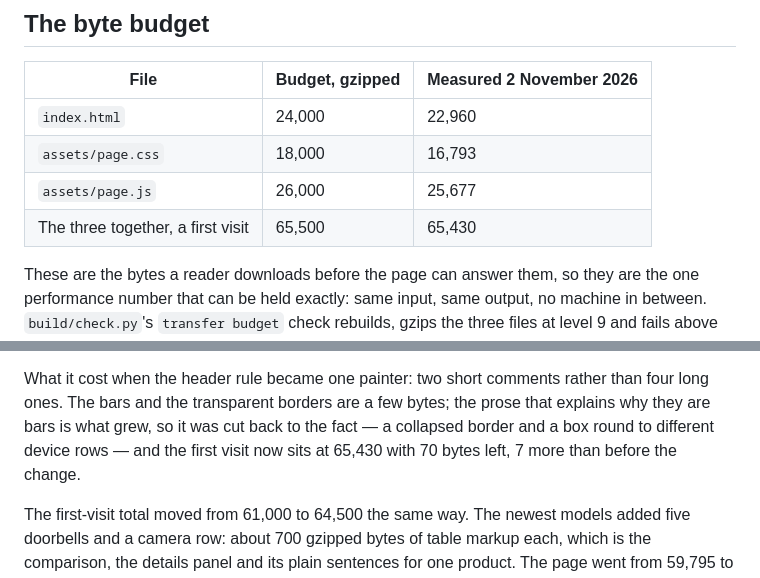
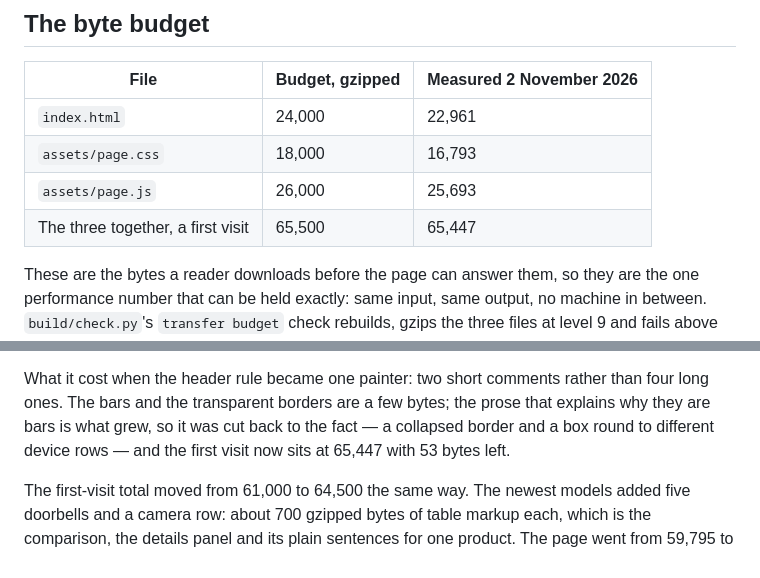
Before and after one commit to lydenyardley/subfree-uk, a Markdown page: docs/performance-budget.md, 2 parts joined by grey strips. Rendered like a GitHub page.

Commit message:
docs(perf): record the measured first-visit bytes
The three committed files weigh 65,447 gzipped, not the 65,430 measured
before the last trim landed, so the table and the headroom sentence now
name what `transfer budget` prints.

```diff
--- a/docs/performance-budget.md
+++ b/docs/performance-budget.md
@@ -23,10 +23,10 @@ they always are.
 
 | File | Budget, gzipped | Measured 2 November 2026 |
 |---|---|---|
-| `index.html` | 24,000 | 22,960 |
+| `index.html` | 24,000 | 22,961 |
 | `assets/page.css` | 18,000 | 16,793 |
-| `assets/page.js` | 26,000 | 25,677 |
-| The three together, a first visit | 65,500 | 65,430 |
+| `assets/page.js` | 26,000 | 25,693 |
+| The three together, a first visit | 65,500 | 65,447 |
 
 These are the bytes a reader downloads before the page can answer them, so they
 are the one performance number that can be held exactly: same input, same
@@ -55,8 +55,7 @@ What it cost when the header rule became one painter: two short comments rather
 than four long ones. The bars and the transparent borders are a few bytes; the
 prose that explains why they are bars is what grew, so it was cut back to the
 fact — a collapsed border and a box round to different device rows — and the
-first visit now sits at 65,430 with 70 bytes left, 7 more than before the
-change.
+first visit now sits at 65,447 with 53 bytes left.
 
 The first-visit total moved from 61,000 to 64,500 the same way. The newest
 models added five doorbells and a camera row: about 700 gzipped bytes of table
```
